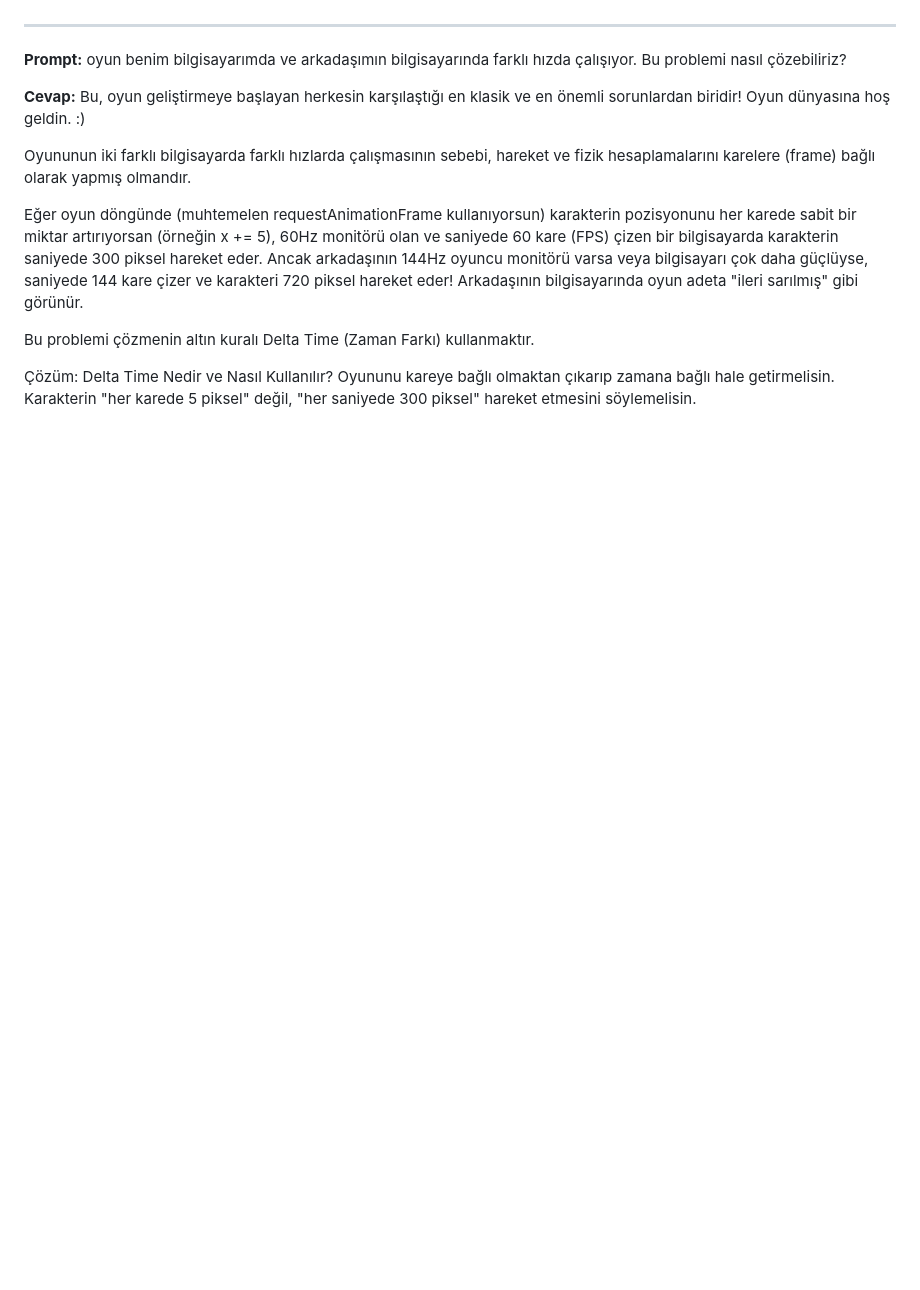
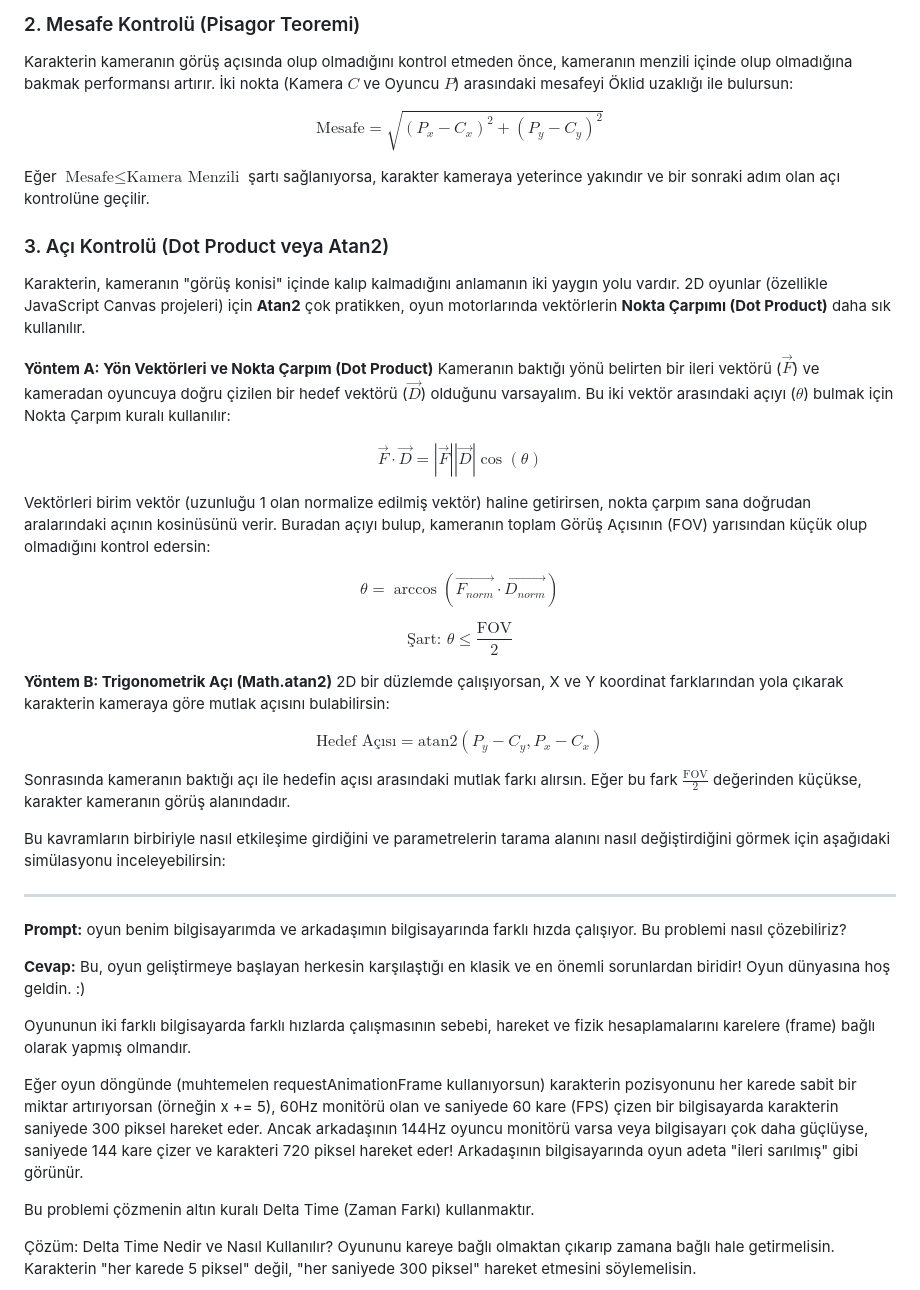
Before and after one commit to Ali-Baran-Ozeser/2D_Oyun_Proje, a Markdown page: AI.md, the part around one of its changes. Rendered like a GitHub page; blank space fills up the shorter version.

Commit message:
Açıkla kamera sistemi matematiği ve kontrol adımları
Gizlilik oyunu için kamera sistemi matematiği açıklandı. Tarama hareketi, mesafe kontrolü ve açı kontrolü adımları detaylandırıldı.

```diff
--- a/AI.md
+++ b/AI.md
@@ -43,3 +58,35 @@ Tek Oyunculu (Singleplayer): Tüm kodlar ve görseller (assetler) oyuncunun ciha
+### 2. Mesafe Kontrolü (Pisagor Teoremi)
+
+Karakterin kameranın görüş açısında olup olmadığını kontrol etmeden önce, kameranın menzili içinde olup olmadığına bakmak performansı artırır. İki nokta (Kamera $C$ ve Oyuncu $P$) arasındaki mesafeyi Öklid uzaklığı ile bulursun:
+
+$$ \text{Mesafe} = \sqrt{(P_x - C_x)^2 + (P_y - C_y)^2} $$
+
+Eğer $\text{Mesafe} \le \text{Kamera Menzili}$ şartı sağlanıyorsa, karakter kameraya yeterince yakındır ve bir sonraki adım olan açı kontrolüne geçilir.
+
+### 3. Açı Kontrolü (Dot Product veya Atan2)
+
+Karakterin, kameranın "görüş konisi" içinde kalıp kalmadığını anlamanın iki yaygın yolu vardır. 2D oyunlar (özellikle JavaScript Canvas projeleri) için **Atan2** çok pratikken, oyun motorlarında vektörlerin **Nokta Çarpımı (Dot Product)** daha sık kullanılır.
+
+**Yöntem A: Yön Vektörleri ve Nokta Çarpım (Dot Product)**
+Kameranın baktığı yönü belirten bir ileri vektörü ($\vec{F}$) ve kameradan oyuncuya doğru çizilen bir hedef vektörü ($\vec{D}$) olduğunu varsayalım. Bu iki vektör arasındaki açıyı ($\theta$) bulmak için Nokta Çarpım kuralı kullanılır:
+
+$$ \vec{F} \cdot \vec{D} = |\vec{F}| |\vec{D}| \cos(\theta) $$
+
+Vektörleri birim vektör (uzunluğu 1 olan normalize edilmiş vektör) haline getirirsen, nokta çarpım sana doğrudan aralarındaki açının kosinüsünü verir. Buradan açıyı bulup, kameranın toplam Görüş Açısının (FOV) yarısından küçük olup olmadığını kontrol edersin:
+
+
+$$ \theta = \arccos(\vec{F_{norm}} \cdot \vec{D_{norm}}) $$
+
+$$ \text{Şart: } \theta \le \frac{\text{FOV}}{2} $$
+
+**Yöntem B: Trigonometrik Açı (Math.atan2)**
+2D bir düzlemde çalışıyorsan, X ve Y koordinat farklarından yola çıkarak karakterin kameraya göre mutlak açısını bulabilirsin:
+
+$$ \text{Hedef Açısı} = \text{atan2}(P_y - C_y, P_x - C_x) $$
+
+Sonrasında kameranın baktığı açı ile hedefin açısı arasındaki mutlak farkı alırsın. Eğer bu fark $\frac{\text{FOV}}{2}$ değerinden küçükse, karakter kameranın görüş alanındadır.
+
+Bu kavramların birbiriyle nasıl etkileşime girdiğini ve parametrelerin tarama alanını nasıl değiştirdiğini görmek için aşağıdaki simülasyonu inceleyebilirsin:
 
 
 ---
```
Also changed, not shown: other parts of AI.md (+16 -1 lines).
